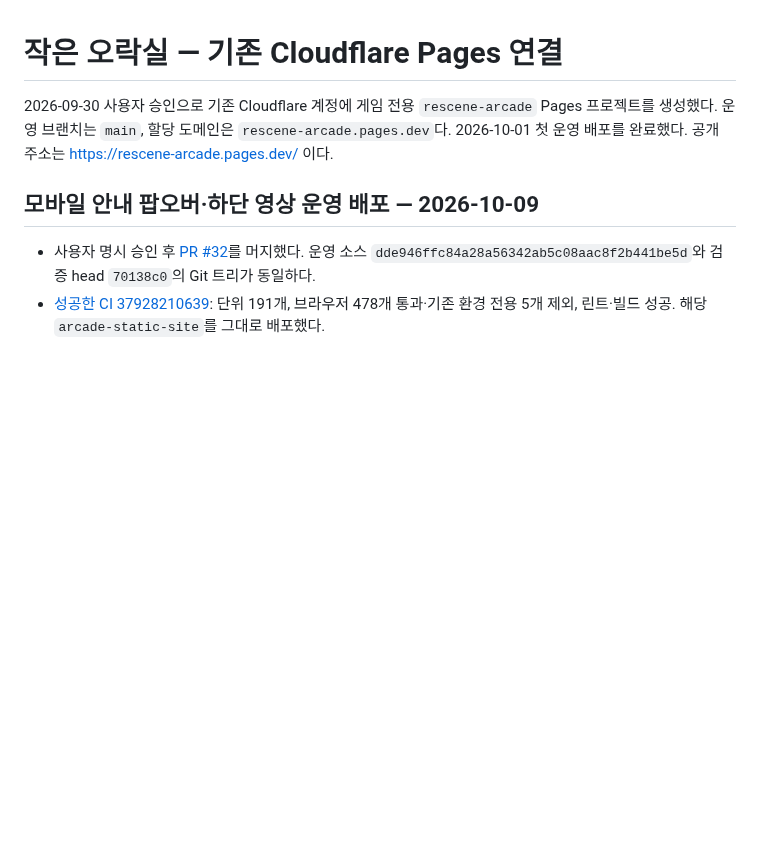
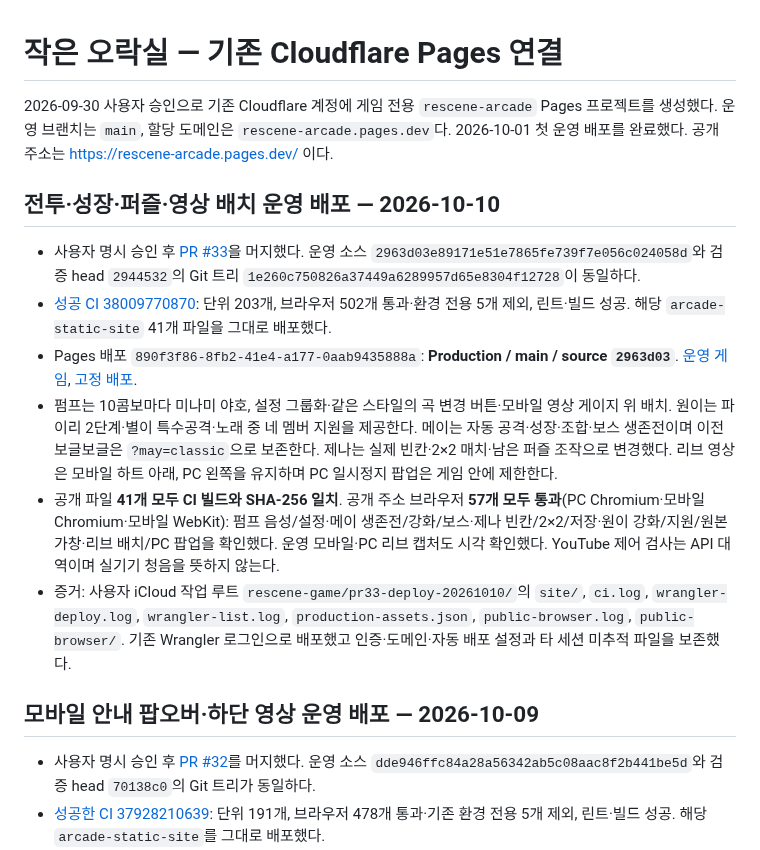
Before and after one commit to hhj4861/rescene-game, a Markdown page: docs/deployment/arcade-pages.md, the part around the change. Drawn GitHub-style; blank space fills up the shorter version.

Commit message:
docs: record PR 33 arcade production release

```diff
--- a/docs/deployment/arcade-pages.md
+++ b/docs/deployment/arcade-pages.md
@@ -3,6 +3,15 @@
 2026-09-30 사용자 승인으로 기존 Cloudflare 계정에 게임 전용 `rescene-arcade` Pages 프로젝트를 생성했다. 운영 브랜치는 `main`, 할당 도메인은 `rescene-arcade.pages.dev`다. 2026-10-01 첫 운영 배포를 완료했다. 공개 주소는 https://rescene-arcade.pages.dev/ 이다.
 
 
+
+## 전투·성장·퍼즐·영상 배치 운영 배포 — 2026-10-10
+
+- 사용자 명시 승인 후 [PR #33](https://github.com/hhj4861/rescene-game/pull/33)을 머지했다. 운영 소스 `2963d03e89171e51e7865fe739f7e056c024058d`와 검증 head `2944532`의 Git 트리 `1e260c750826a37449a6289957d65e8304f12728`이 동일하다.
+- [성공 CI 38009770870](https://github.com/hhj4861/rescene-game/actions/runs/38009770870): 단위 203개, 브라우저 502개 통과·환경 전용 5개 제외, 린트·빌드 성공. 해당 `arcade-static-site` 41개 파일을 그대로 배포했다.
+- Pages 배포 `890f3f86-8fb2-41e4-a177-0aab9435888a`: **Production / main / source `2963d03`**. [운영 게임](https://rescene-arcade.pages.dev/), [고정 배포](https://890f3f86.rescene-arcade.pages.dev).
+- 펌프는 10콤보마다 미나미 야호, 설정 그룹화·같은 스타일의 곡 변경 버튼·모바일 영상 게이지 위 배치. 원이는 파이리 2단계·별이 특수공격·노래 중 네 멤버 지원을 제공한다. 메이는 자동 공격·성장·조합·보스 생존전이며 이전 보글보글은 `?may=classic`으로 보존한다. 제나는 실제 빈칸·2×2 매치·남은 퍼즐 조작으로 변경했다. 리브 영상은 모바일 하트 아래, PC 왼쪽을 유지하며 PC 일시정지 팝업은 게임 안에 제한한다.
+- 공개 파일 **41개 모두 CI 빌드와 SHA-256 일치**. 공개 주소 브라우저 **57개 모두 통과**(PC Chromium·모바일 Chromium·모바일 WebKit): 펌프 음성/설정·메이 생존전/강화/보스·제나 빈칸/2×2/저장·원이 강화/지원/원본 가창·리브 배치/PC 팝업을 확인했다. 운영 모바일·PC 리브 캡처도 시각 확인했다. YouTube 제어 검사는 API 대역이며 실기기 청음을 뜻하지 않는다.
+- 증거: 사용자 iCloud 작업 루트 `rescene-game/pr33-deploy-20261010/`의 `site/`, `ci.log`, `wrangler-deploy.log`, `wrangler-list.log`, `production-assets.json`, `public-browser.log`, `public-browser/`. 기존 Wrangler 로그인으로 배포했고 인증·도메인·자동 배포 설정과 타 세션 미추적 파일을 보존했다.
 
 ## 모바일 안내 팝오버·하단 영상 운영 배포 — 2026-10-09
 
```
Also changed, not shown: docs/tasks/20261010-pump-woni-upgrades.md (+8 -2 lines).
